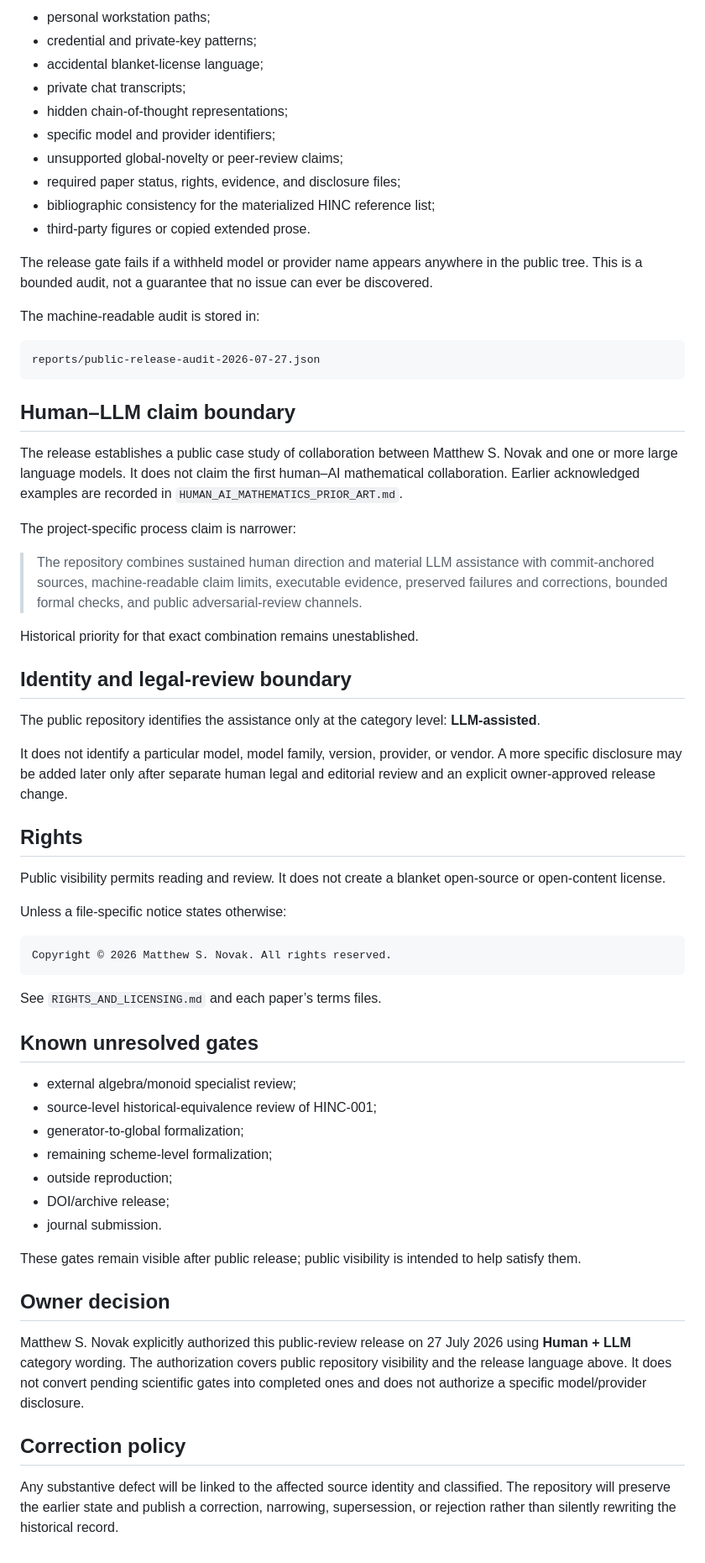
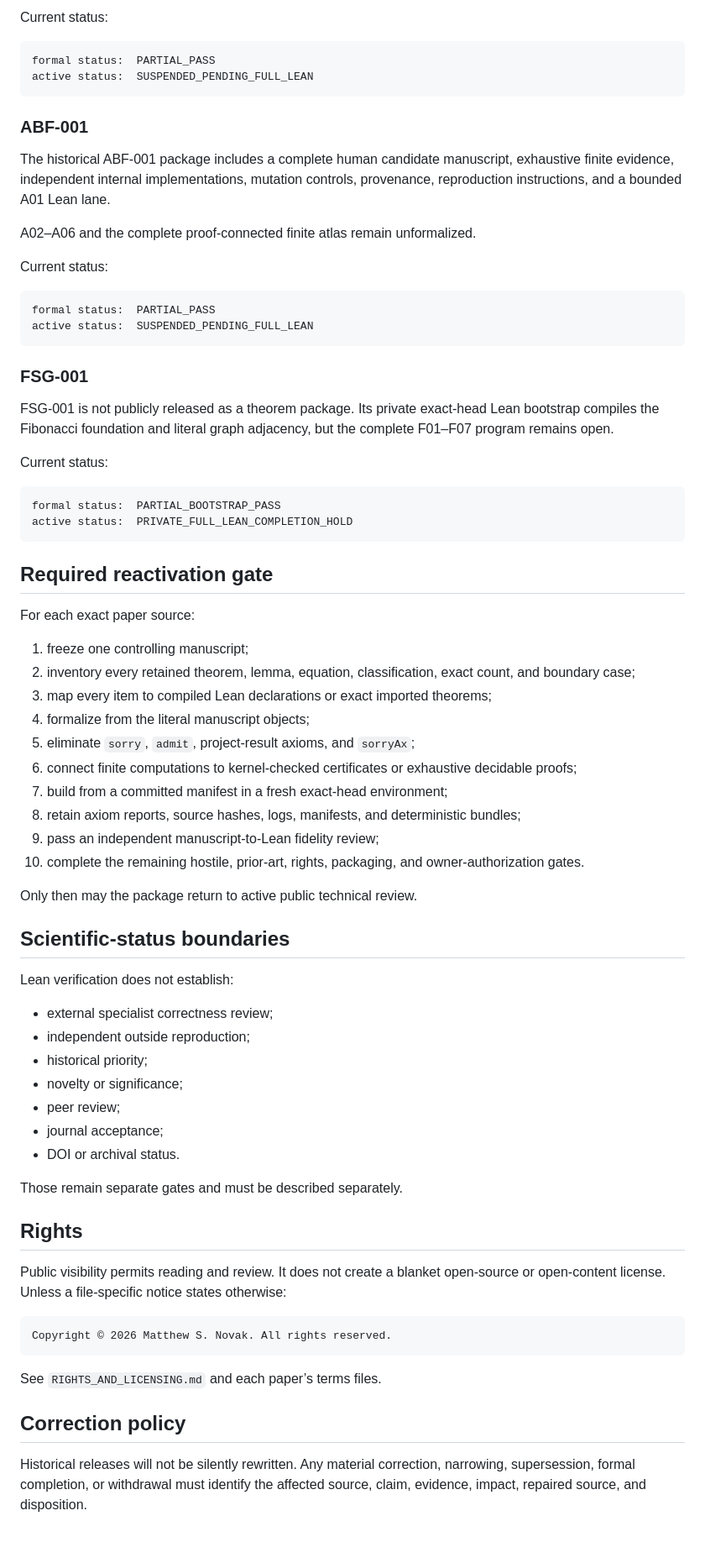
Before and after one commit to novakprotocol/N-Human-AI-Mathematics, a Markdown page: PUBLIC_REVIEW_RELEASE.md, the part around one of its changes. Shown at 84% size. Drawn GitHub-style.

Commit message:
Supersede active release status with full-Lean requalification hold

````diff
--- a/PUBLIC_REVIEW_RELEASE.md
+++ b/PUBLIC_REVIEW_RELEASE.md
@@ -65,43 +53,68 @@ Before this release, the repository is checked for:
-- personal workstation paths;
-- credential and private-key patterns;
-- accidental blanket-license language;
-- private chat transcripts;
-- hidden chain-of-thought representations;
-- specific model and provider identifiers;
-- unsupported global-novelty or peer-review claims;
-- required paper status, rights, evidence, and disclosure files;
-- bibliographic consistency for the materialized HINC reference list;
-- third-party figures or copied extended prose.
-
-The release gate fails if a withheld model or provider name appears anywhere in the public tree. This is a bounded audit, not a guarantee that no issue can ever be discovered.
-
-The machine-readable audit is stored in:
+Current status:
 
 ```text
-reports/public-release-audit-2026-07-27.json
+formal status:  PARTIAL_PASS
+active status:  SUSPENDED_PENDING_FULL_LEAN
 ```
 
-## Human–LLM claim boundary
+### ABF-001
 
-The release establishes a public case study of collaboration between Matthew S. Novak and one or more large language models. It does not claim the first human–AI mathematical collaboration. Earlier acknowledged examples are recorded in `HUMAN_AI_MATHEMATICS_PRIOR_ART.md`.
+The historical ABF-001 package includes a complete human candidate manuscript, exhaustive finite evidence, independent internal implementations, mutation controls, provenance, reproduction instructions, and a bounded A01 Lean lane.
 
-The project-specific process claim is narrower:
+A02–A06 and the complete proof-connected finite atlas remain unformalized.
 
-> The repository combines sustained human direction and material LLM assistance with commit-anchored sources, machine-readable claim limits, executable evidence, preserved failures and corrections, bounded formal checks, and public adversarial-review channels.
+Current status:
 
-Historical priority for that exact combination remains unestablished.
+```text
+formal status:  PARTIAL_PASS
+active status:  SUSPENDED_PENDING_FULL_LEAN
+```
 
-## Identity and legal-review boundary
+### FSG-001
 
-The public repository identifies the assistance only at the category level: **LLM-assisted**.
+FSG-001 is not publicly released as a theorem package. Its private exact-head Lean bootstrap compiles the Fibonacci foundation and literal graph adjacency, but the complete F01–F07 program remains open.
 
-It does not identify a particular model, model family, version, provider, or vendor. A more specific disclosure may be added later only after separate human legal and editorial review and an explicit owner-approved release change.
+Current status:
+
+```text
+formal status:  PARTIAL_BOOTSTRAP_PASS
+active status:  PRIVATE_FULL_LEAN_COMPLETION_HOLD
+```
+
+## Required reactivation gate
+
+For each exact paper source:
+
+1. freeze one controlling manuscript;
+2. inventory every retained theorem, lemma, equation, classification, exact count, and boundary case;
+3. map every item to compiled Lean declarations or exact imported theorems;
+4. formalize from the literal manuscript objects;
+5. eliminate `sorry`, `admit`, project-result axioms, and `sorryAx`;
+6. connect finite computations to kernel-checked certificates or exhaustive decidable proofs;
+7. build from a committed manifest in a fresh exact-head environment;
+8. retain axiom reports, source hashes, logs, manifests, and deterministic bundles;
+9. pass an independent manuscript-to-Lean fidelity review;
+10. complete the remaining hostile, prior-art, rights, packaging, and owner-authorization gates.
+
+Only then may the package return to active public technical review.
+
+## Scientific-status boundaries
+
+Lean verification does not establish:
+
+- external specialist correctness review;
+- independent outside reproduction;
+- historical priority;
+- novelty or significance;
+- peer review;
+- journal acceptance;
+- DOI or archival status.
+
+Those remain separate gates and must be described separately.
 
 ## Rights
 
-Public visibility permits reading and review. It does not create a blanket open-source or open-content license.
-
-Unless a file-specific notice states otherwise:
+Public visibility permits reading and review. It does not create a blanket open-source or open-content license. Unless a file-specific notice states otherwise:
 
 ```text
 Copyright © 2026 Matthew S. Novak. All rights reserved.
@@ -109,22 +122,6 @@ Copyright © 2026 Matthew S. Novak. All rights reserved.
 
 See `RIGHTS_AND_LICENSING.md` and each paper’s terms files.
 
-## Known unresolved gates
-
-- external algebra/monoid specialist review;
-- source-level historical-equivalence review of HINC-001;
-- generator-to-global formalization;
-- remaining scheme-level formalization;
-- outside reproduction;
-- DOI/archive release;
-- journal submission.
-
-These gates remain visible after public release; public visibility is intended to help satisfy them.
-
-## Owner decision
-
-Matthew S. Novak explicitly authorized this public-review release on 27 July 2026 using **Human + LLM** category wording. The authorization covers public repository visibility and the release language above. It does not convert pending scientific gates into completed ones and does not authorize a specific model/provider disclosure.
-
 ## Correction policy
 
-Any substantive defect will be linked to the affected source identity and classified. The repository will preserve the earlier state and publish a correction, narrowing, supersession, or rejection rather than silently rewriting the historical record.
+Historical releases will not be silently rewritten. Any material correction, narrowing, supersession, formal completion, or withdrawal must identify the affected source, claim, evidence, impact, repaired source, and disposition.
````
Also changed, not shown: other parts of PUBLIC_REVIEW_RELEASE.md (+39 -51 lines).
